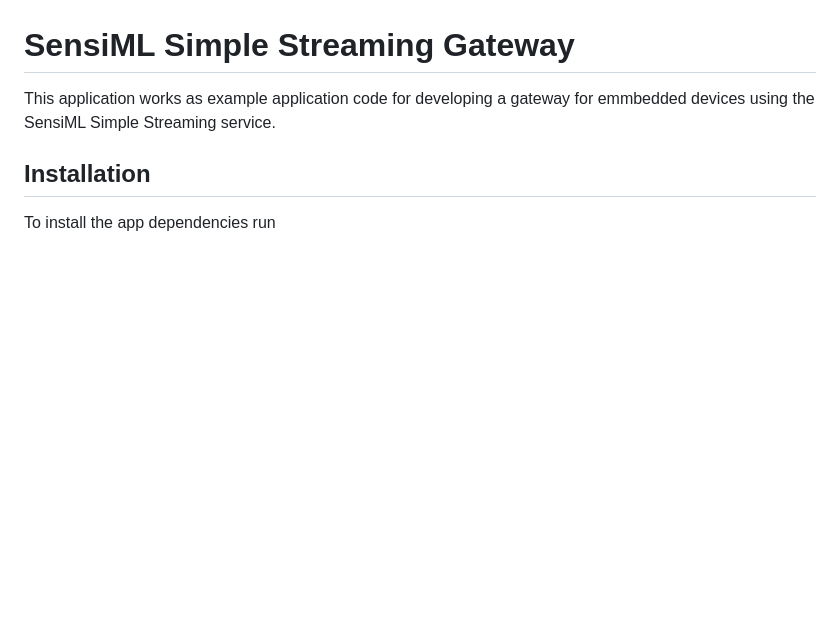
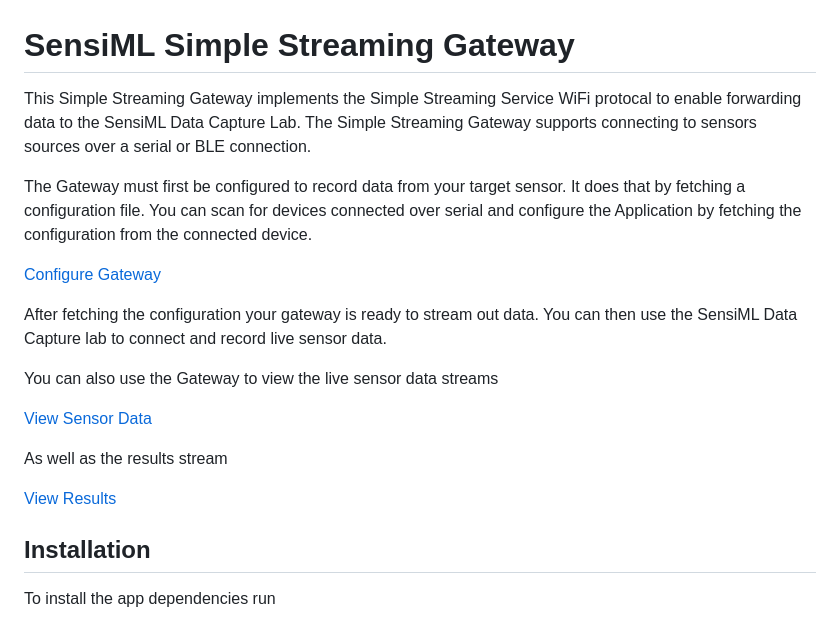
Before and after one commit to sensiml/open-gateway, a Markdown page: README.md, the part around the change. Drawn GitHub-style; blank space fills up the shorter version.

```diff
--- a/README.md
+++ b/README.md
@@ -1,6 +1,20 @@
 # SensiML Simple Streaming Gateway
 
-This application works as example application code for developing a gateway for emmbedded devices using the SensiML Simple Streaming service.
+This Simple Streaming Gateway implements the Simple Streaming Service WiFi protocal to enable forwarding data to the SensiML Data Capture Lab. The Simple Streaming Gateway supports connecting to sensors sources over a serial or BLE connection.
+
+The Gateway must first be configured to record data from your target sensor. It does that by fetching a configuration file. You can scan for devices connected over serial and configure the Application by fetching the configuration from the connected device.
+
+[Configure Gateway](img/configure.png)
+
+After fetching the configuration your gateway is ready to stream out data. You can then use the SensiML Data Capture lab to connect and record live sensor data.
+
+You can also use the Gateway to view the live sensor data streams
+
+[View Sensor Data](img/stream.png)
+
+As well as the results stream
+
+[View Results](img/results.png)
 
 ## Installation
 
```
Also changed, not shown: webui/README.md (+0 -4 lines), img/configure.png (added), img/results.png (added), img/stream.png (added).
